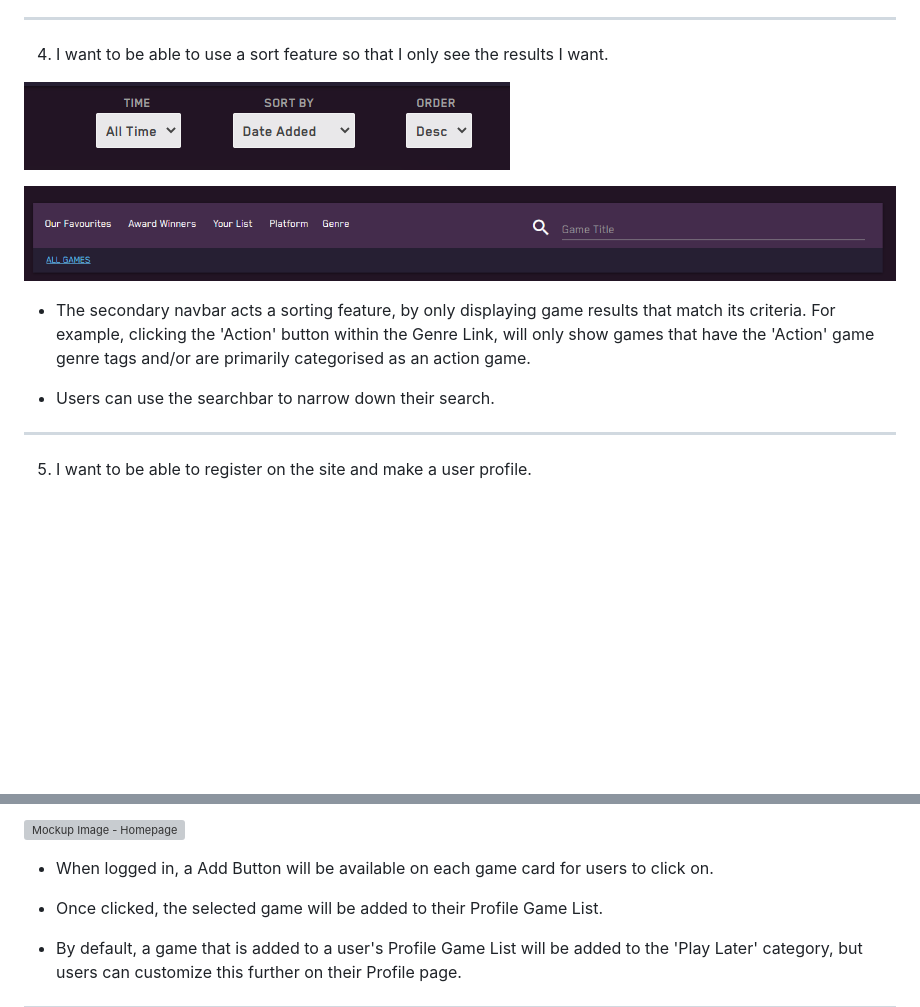
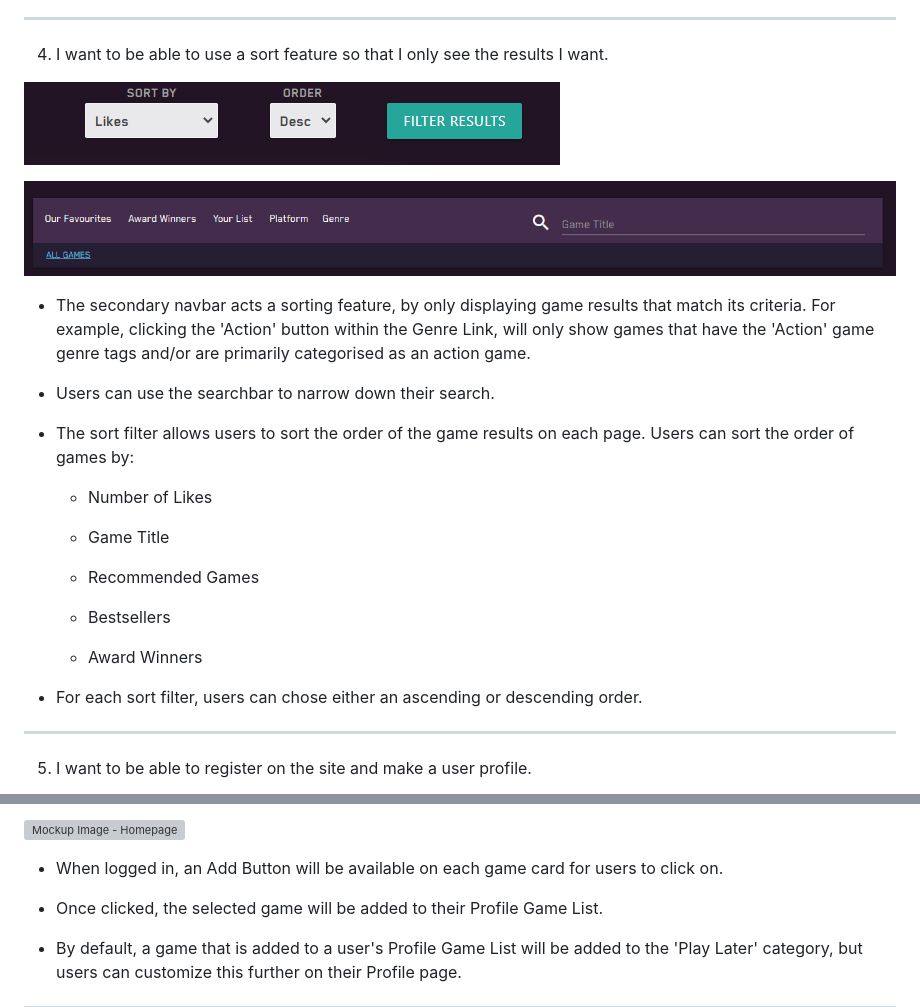
Before and after one commit to EllenSt264/my-Next-Game, a Markdown page: TESTING.md, 2 parts joined by grey strips. Drawn GitHub-style; pictures changed too: static/img/documentation/screenshot-sort.png; blank space fills up the shorter version; grey boxes are pictures that could not be loaded.

Commit message:
Update Testing User Stories section in TESTING.md

```diff
--- a/TESTING.md
+++ b/TESTING.md
@@ -90,6 +90,20 @@
 - The secondary navbar acts a sorting feature, by only displaying game results that match its criteria. For example, clicking the 'Action' button within the Genre Link, will only show games that have the 'Action' game genre tags and/or are primarily categorised as an action game.
 
 - Users can use the searchbar to narrow down their search.
+
+- The sort filter allows users to sort the order of the game results on each page. Users can sort the order of games by:
+
+    - Number of Likes
+
+    - Game Title
+
+    - Recommended Games
+
+    - Bestsellers
+
+    - Award Winners
+
+- For each sort filter, users can chose either an ascending or descending order.
 
 -----
 
@@ -169,7 +183,7 @@
 
 ![Mockup Image - Homepage](static/img/documentation/screenshot-profile-game_list.png)
 
-- When logged in, a Add Button will be available on each game card for users to click on.
+- When logged in, an Add Button will be available on each game card for users to click on.
 
 - Once clicked, the selected game will be added to their Profile Game List.
 
```
Also changed, not shown: other parts of TESTING.md (+1 -1 lines).
